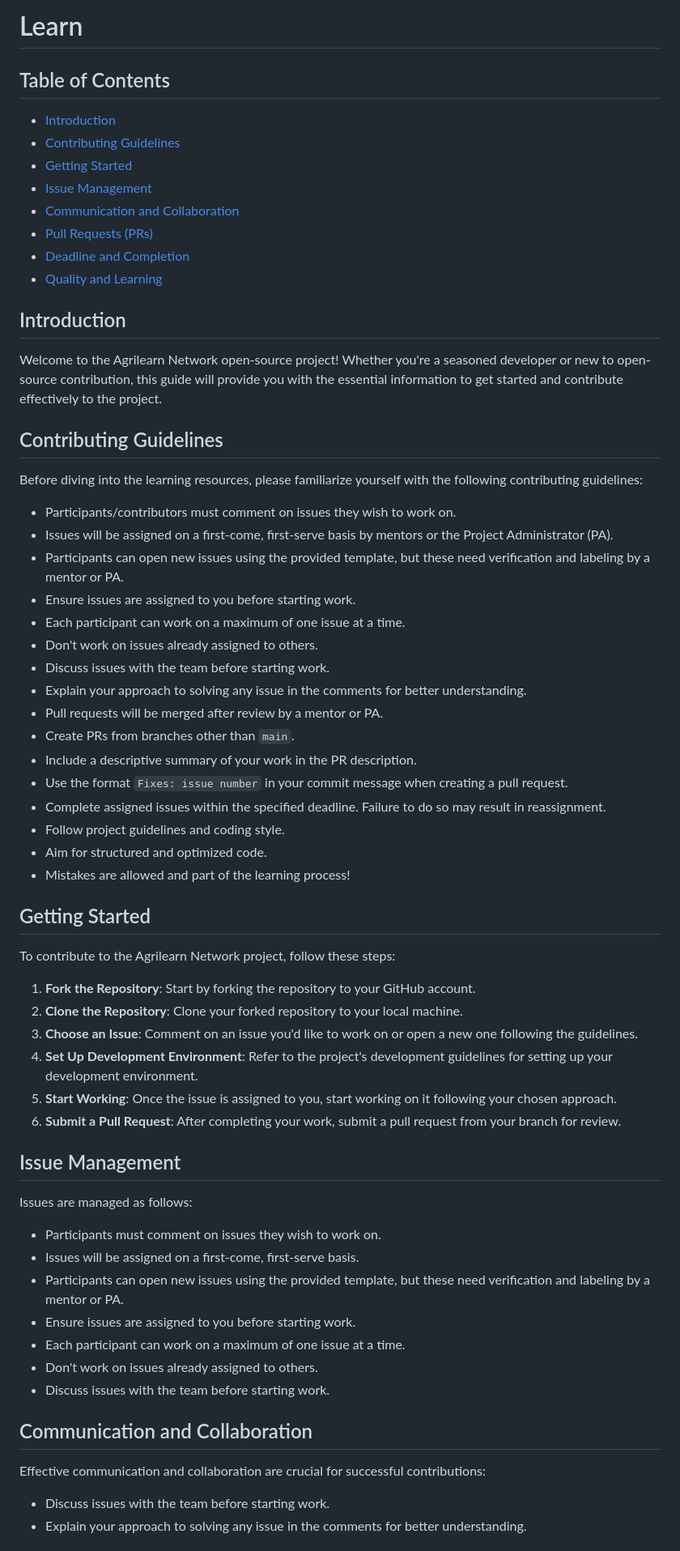
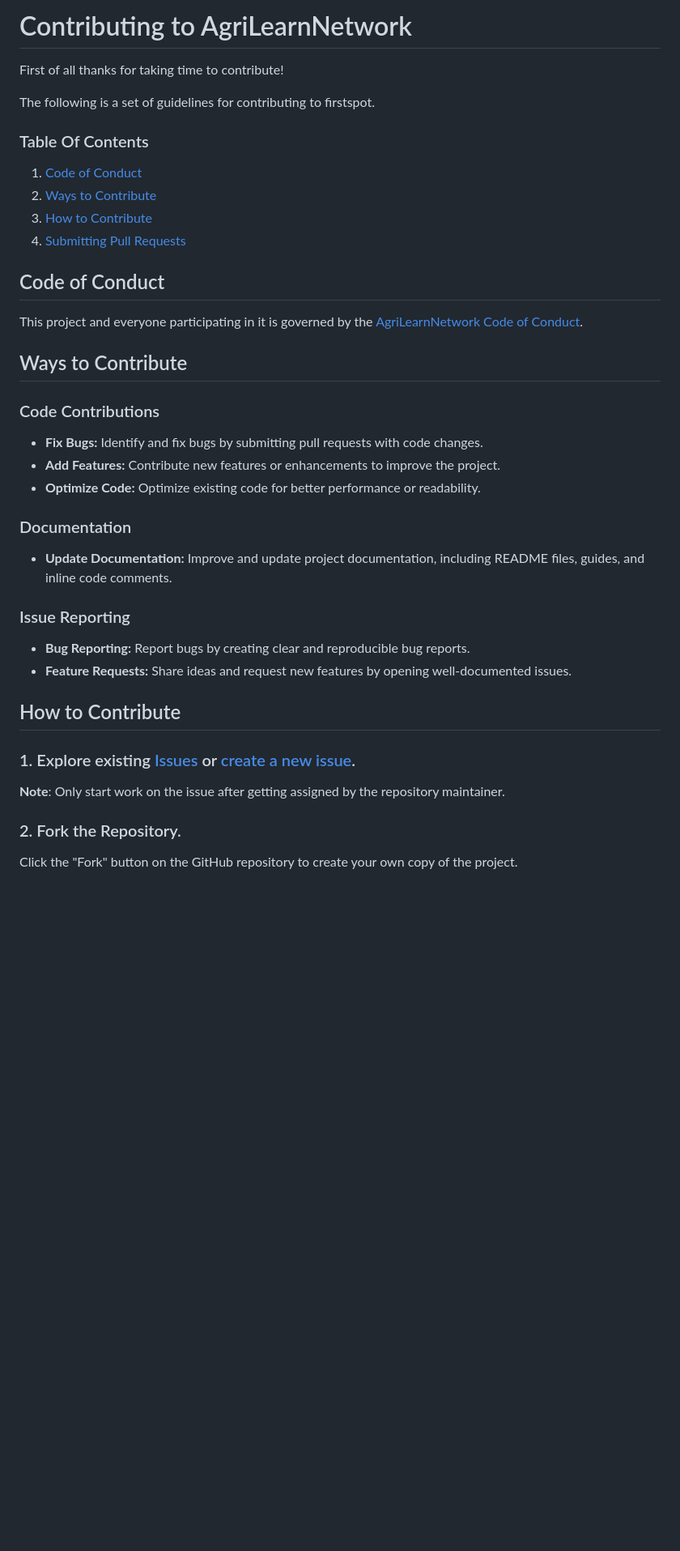
Before and after one commit to Suchitra-Sahoo/AgriLearnNetwork, a Markdown page: Learn.md, the part around one of its changes. Shown at 81% size. GitHub-like rendering; blank space fills up the shorter version.

```diff
--- a/Learn.md
+++ b/Learn.md
@@ -1,68 +1,42 @@
-# Learn
+# Contributing to AgriLearnNetwork
 
-## Table of Contents
+First of all thanks for taking time to contribute!
 
-- [Introduction](#introduction)
-- [Contributing Guidelines](#contributing-guidelines)
-- [Getting Started](#getting-started)
-- [Issue Management](#issue-management)
-- [Communication and Collaboration](#communication-and-collaboration)
-- [Pull Requests (PRs)](#pull-requests-prs)
-- [Deadline and Completion](#deadline-and-completion)
-- [Quality and Learning](#quality-and-learning)
+The following is a set of guidelines for contributing to firstspot.
 
-## Introduction
+### Table Of Contents
+1. [Code of Conduct](#code-of-conduct)
+2. [Ways to Contribute](#ways-to-contribute)
+3. [How to Contribute](#how-to-contribute)
+4. [Submitting Pull Requests](#submitting-pull-requests)
 
-Welcome to the Agrilearn Network open-source project! Whether you're a seasoned developer or new to open-source contribution, this guide will provide you with the essential information to get started and contribute effectively to the project.
 
-## Contributing Guidelines
+## Code of Conduct
+This project and everyone participating in it is governed by the [AgriLearnNetwork Code of Conduct](CODE_OF_CONDUCT.md).
 
-Before diving into the learning resources, please familiarize yourself with the following contributing guidelines:
+## Ways to Contribute
 
-- Participants/contributors must comment on issues they wish to work on.
-- Issues will be assigned on a first-come, first-serve basis by mentors or the Project Administrator (PA).
-- Participants can open new issues using the provided template, but these need verification and labeling by a mentor or PA.
-- Ensure issues are assigned to you before starting work.
-- Each participant can work on a maximum of one issue at a time.
-- Don't work on issues already assigned to others.
-- Discuss issues with the team before starting work.
-- Explain your approach to solving any issue in the comments for better understanding.
-- Pull requests will be merged after review by a mentor or PA.
-- Create PRs from branches other than `main`.
-- Include a descriptive summary of your work in the PR description.
-- Use the format `Fixes: issue number` in your commit message when creating a pull request.
-- Complete assigned issues within the specified deadline. Failure to do so may result in reassignment.
-- Follow project guidelines and coding style.
-- Aim for structured and optimized code.
-- Mistakes are allowed and part of the learning process!
+### Code Contributions
 
-## Getting Started
+- **Fix Bugs:** Identify and fix bugs by submitting pull requests with code changes.
+- **Add Features:** Contribute new features or enhancements to improve the project.
+- **Optimize Code:** Optimize existing code for better performance or readability.
 
-To contribute to the Agrilearn Network project, follow these steps:
+### Documentation
 
-1. **Fork the Repository**: Start by forking the repository to your GitHub account.
-2. **Clone the Repository**: Clone your forked repository to your local machine.
-3. **Choose an Issue**: Comment on an issue you'd like to work on or open a new one following the guidelines.
-4. **Set Up Development Environment**: Refer to the project's development guidelines for setting up your development environment.
-5. **Start Working**: Once the issue is assigned to you, start working on it following your chosen approach.
-6. **Submit a Pull Request**: After completing your work, submit a pull request from your branch for review.
+- **Update Documentation:** Improve and update project documentation, including README files, guides, and inline code comments.
 
-## Issue Management
+### Issue Reporting
 
-Issues are managed as follows:
+- **Bug Reporting:** Report bugs by creating clear and reproducible bug reports.
+- **Feature Requests:** Share ideas and request new features by opening well-documented issues.
 
-- Participants must comment on issues they wish to work on.
-- Issues will be assigned on a first-come, first-serve basis.
-- Participants can open new issues using the provided template, but these need verification and labeling by a mentor or PA.
-- Ensure issues are assigned to you before starting work.
-- Each participant can work on a maximum of one issue at a time.
-- Don't work on issues already assigned to others.
-- Discuss issues with the team before starting work.
 
-## Communication and Collaboration
+## How to Contribute
 
-Effective communication and collaboration are crucial for successful contributions:
+### 1. Explore existing [Issues](https://github.com/Suchitra-Sahoo/AgriLearnNetwork/issues) or [create a new issue](https://github.com/Suchitra-Sahoo/AgriLearnNetworkt/issues/new/choose).
+**Note**: Only start work on the issue after getting assigned by the repository maintainer.
 
-- Discuss issues with the team before starting work.
-- Explain your approach to solving any issue in the comments for better understanding.
+### 2. Fork the Repository.
+Click the "Fork" button on the GitHub repository to create your own copy of the project.
 
```
Also changed, not shown: other parts of Learn.md (+59 -15 lines).
